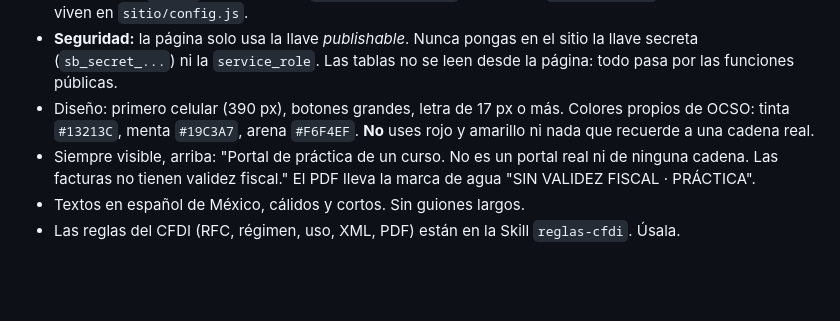
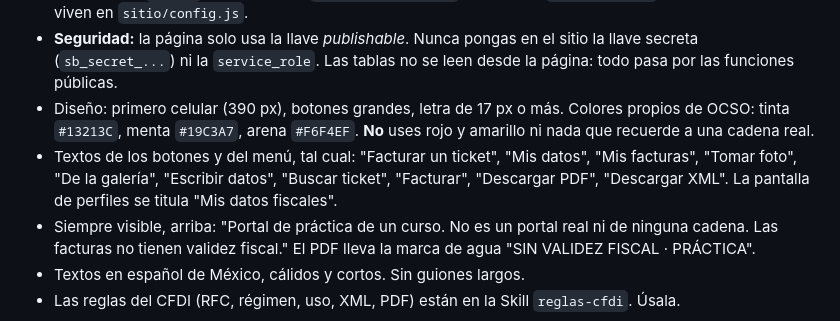
Before and after one commit to edreirbs/plantilla-ocso-s7, a Markdown page: CLAUDE.md, the part around the change. Drawn GitHub-style; blank space fills up the shorter version.

Commit message:
CLAUDE.md: textos exactos de botones y menu

```diff
--- a/CLAUDE.md
+++ b/CLAUDE.md
@@ -24,6 +24,7 @@ Un portal de facturación para celular, como el de cualquier tienda, que funcion
 - Para hablar con Supabase usa `fetch` a `https://<proyecto>.supabase.co/rest/v1/rpc/<función>` con el encabezado `apikey`. Con una llave `sb_publishable_...` no mandes `Authorization`. La URL y la llave viven en `sitio/config.js`.
 - **Seguridad:** la página solo usa la llave *publishable*. Nunca pongas en el sitio la llave secreta (`sb_secret_...`) ni la `service_role`. Las tablas no se leen desde la página: todo pasa por las funciones públicas.
 - Diseño: primero celular (390 px), botones grandes, letra de 17 px o más. Colores propios de OCSO: tinta `#13213C`, menta `#19C3A7`, arena `#F6F4EF`. **No** uses rojo y amarillo ni nada que recuerde a una cadena real.
+- Textos de los botones y del menú, tal cual: "Facturar un ticket", "Mis datos", "Mis facturas", "Tomar foto", "De la galería", "Escribir datos", "Buscar ticket", "Facturar", "Descargar PDF", "Descargar XML". La pantalla de perfiles se titula "Mis datos fiscales".
 - Siempre visible, arriba: "Portal de práctica de un curso. No es un portal real ni de ninguna cadena. Las facturas no tienen validez fiscal." El PDF lleva la marca de agua "SIN VALIDEZ FISCAL · PRÁCTICA".
 - Textos en español de México, cálidos y cortos. Sin guiones largos.
 - Las reglas del CFDI (RFC, régimen, uso, XML, PDF) están en la Skill `reglas-cfdi`. Úsala.
```
